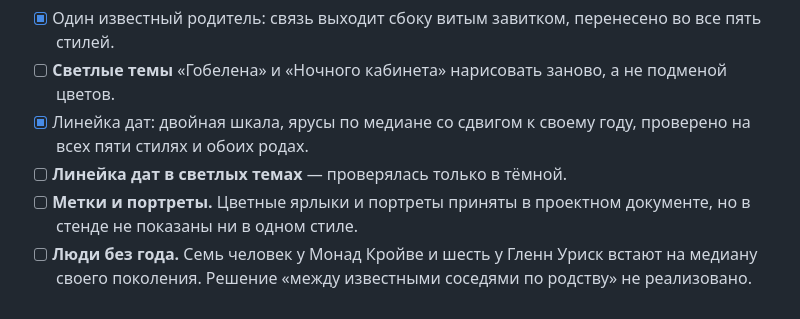
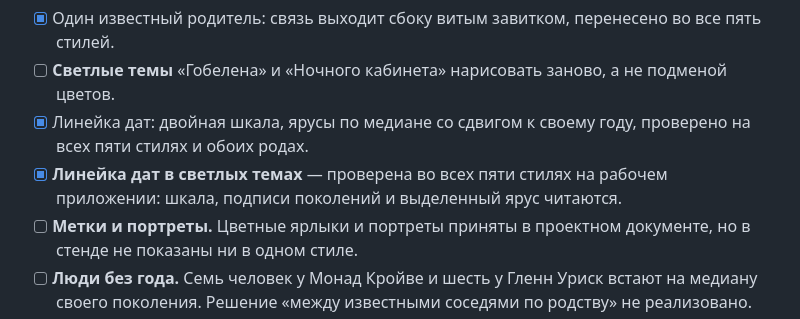
Before and after one commit to Iuchar/lineage, a Markdown page: docs/superpowers/tasks.md, the part around the change. Drawn GitHub-style.

Commit message:
Линейка дат проверена в светлых темах всех стилей

```diff
--- a/docs/superpowers/tasks.md
+++ b/docs/superpowers/tasks.md
@@ -19,7 +19,7 @@
 - [x] Один известный родитель: связь выходит сбоку витым завитком, перенесено во все пять стилей.
 - [ ] **Светлые темы** «Гобелена» и «Ночного кабинета» нарисовать заново, а не подменой цветов.
 - [x] Линейка дат: двойная шкала, ярусы по медиане со сдвигом к своему году, проверено на всех пяти стилях и обоих родах.
-- [ ] **Линейка дат в светлых темах** — проверялась только в тёмной.
+- [x] **Линейка дат в светлых темах** — проверена во всех пяти стилях на рабочем приложении: шкала, подписи поколений и выделенный ярус читаются.
 - [ ] **Метки и портреты.** Цветные ярлыки и портреты приняты в проектном документе, но в стенде не показаны ни в одном стиле.
 - [ ] **Люди без года.** Семь человек у Монад Кройве и шесть у Гленн Уриск встают на медиану своего поколения. Решение «между известными соседями по родству» не реализовано.
 - [ ] **Главенство линии.** Отдельное поле, которое задаёт человек. Ни возраст, ни размер ветки его не определяют. Решить, на что оно влияет: на порядок, на выделение или на раскладку.
```
